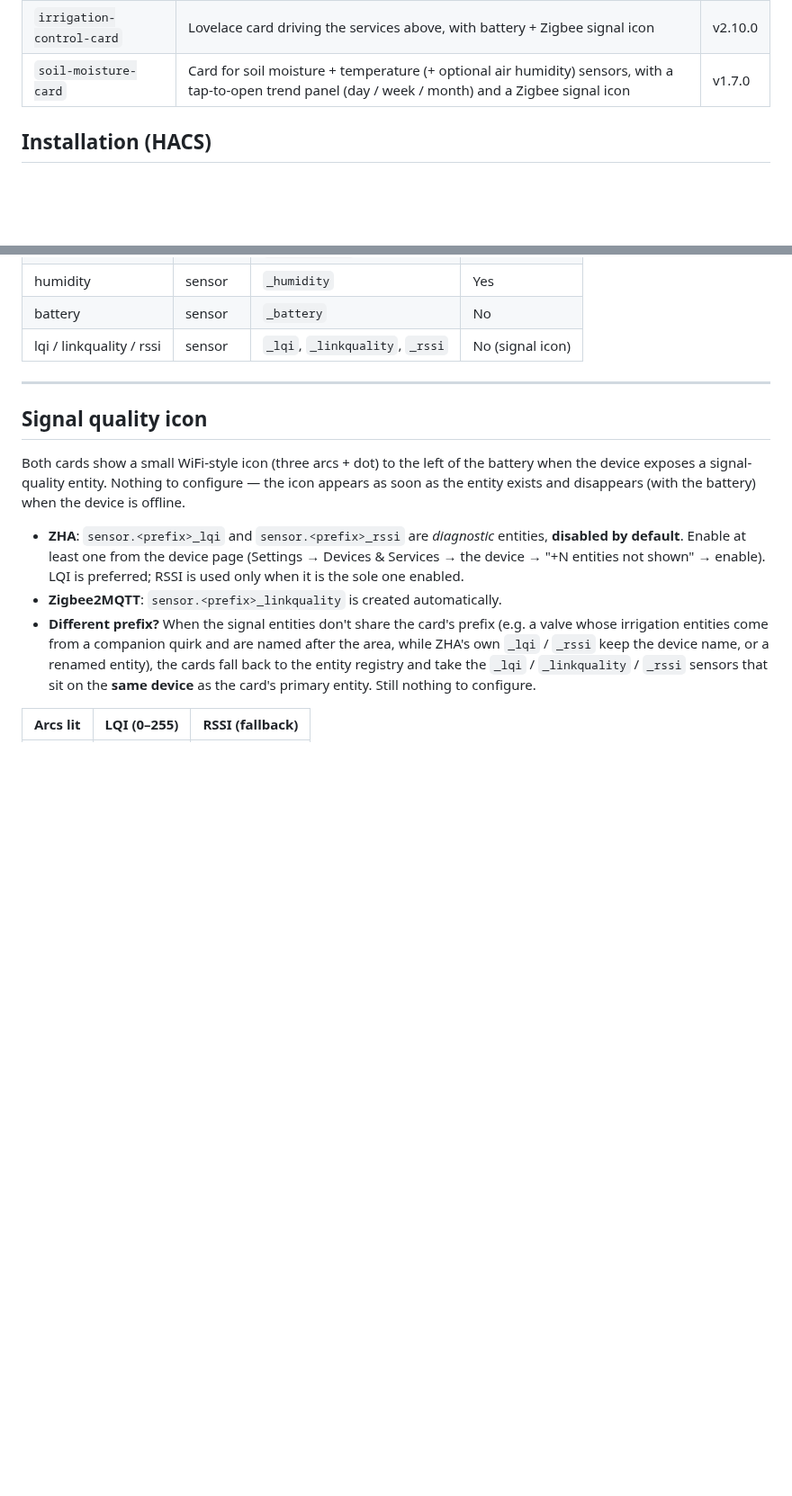
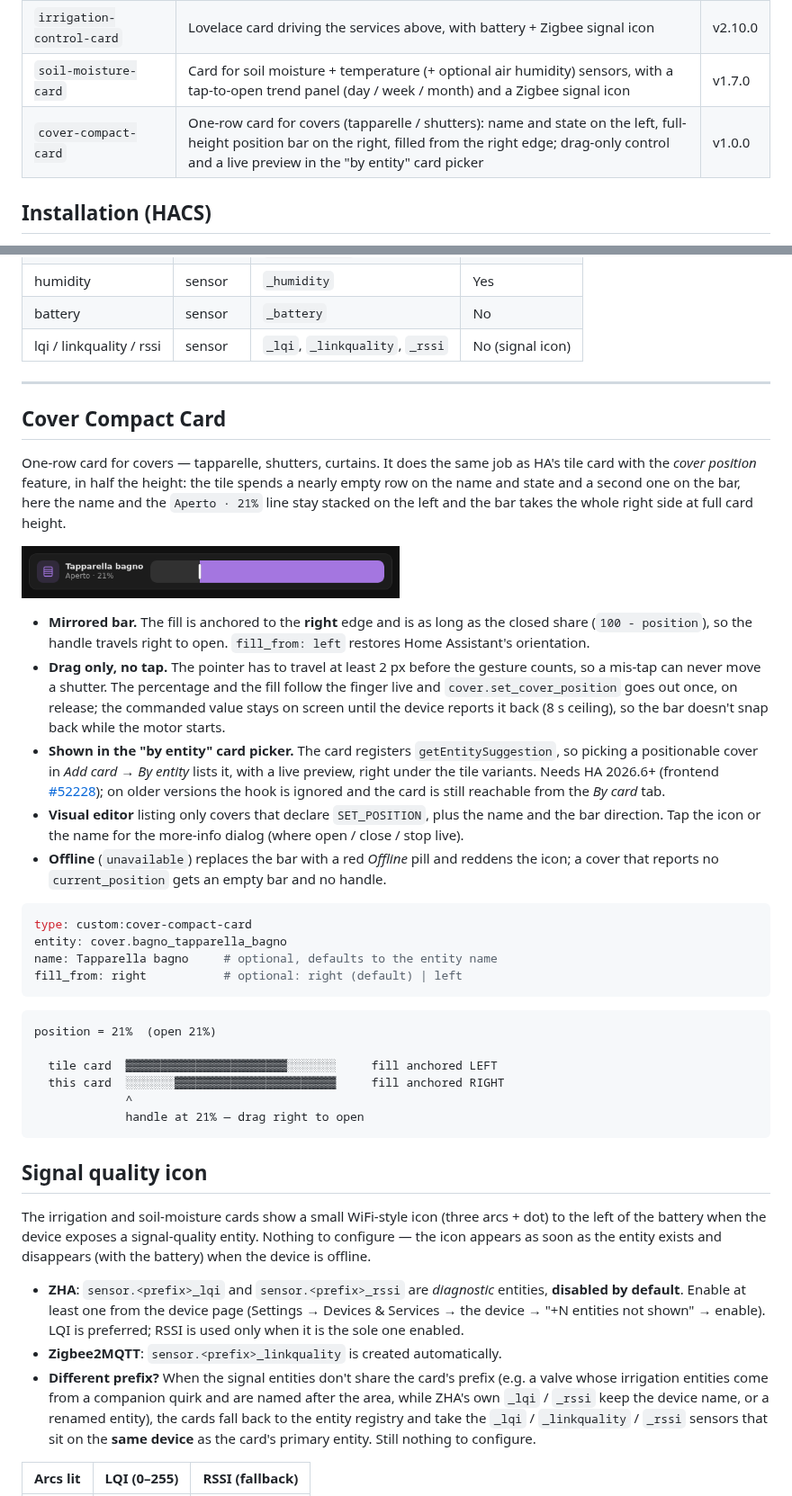
Before and after one commit to SimoneAvogadro/tuya-cards-for-ha, a Markdown page: README.md, 2 parts joined by grey strips. Shown at 90% size. Rendered like a GitHub page; pictures changed too: docs/images/cover-compact-card.png (added); blank space fills up the shorter version.

````diff
--- a/README.md
+++ b/README.md
@@ -25,6 +25,7 @@ Cards auto-discover their entities from a single primary entity, and a card for
 | `tuya_irrigation` integration | Server-side `irrigation_by_seconds` / `irrigation_by_liters` services (HA service **target**: listed in the automation editor's "by target" tab for every valve device) + irrigation-history & water-total sensors + keep-alive for weak-signal battery valves (radio side in zha-tuya-quirks) | v2.14.0 |
 | `irrigation-control-card` | Lovelace card driving the services above, with battery + Zigbee signal icon | v2.10.0 |
 | `soil-moisture-card` | Card for soil moisture + temperature (+ optional air humidity) sensors, with a tap-to-open trend panel (day / week / month) and a Zigbee signal icon | v1.7.0 |
+| `cover-compact-card` | One-row card for covers (tapparelle / shutters): name and state on the left, full-height position bar on the right, filled from the right edge; drag-only control and a live preview in the "by entity" card picker | v1.0.0 |
 
 ## Installation (HACS)
 
@@ -250,9 +251,39 @@ acc_max: 80
 
 ---
 
+## Cover Compact Card
+
+One-row card for covers — tapparelle, shutters, curtains. It does the same job as HA's tile card with the *cover position* feature, in half the height: the tile spends a nearly empty row on the name and state and a second one on the bar, here the name and the `Aperto · 21%` line stay stacked on the left and the bar takes the whole right side at full card height.
+
+<p>
+  <img src="docs/images/cover-compact-card.png" alt="Cover compact card: name and state on the left, position bar filled from the right" width="420">
+</p>
+
+- **Mirrored bar.** The fill is anchored to the **right** edge and is as long as the closed share (`100 - position`), so the handle travels right to open. `fill_from: left` restores Home Assistant's orientation.
+- **Drag only, no tap.** The pointer has to travel at least 2 px before the gesture counts, so a mis-tap can never move a shutter. The percentage and the fill follow the finger live and `cover.set_cover_position` goes out once, on release; the commanded value stays on screen until the device reports it back (8 s ceiling), so the bar doesn't snap back while the motor starts.
+- **Shown in the "by entity" card picker.** The card registers `getEntitySuggestion`, so picking a positionable cover in *Add card → By entity* lists it, with a live preview, right under the tile variants. Needs HA 2026.6+ (frontend [#52228](https://github.com/home-assistant/frontend/pull/52228)); on older versions the hook is ignored and the card is still reachable from the *By card* tab.
+- **Visual editor** listing only covers that declare `SET_POSITION`, plus the name and the bar direction. Tap the icon or the name for the more-info dialog (where open / close / stop live).
+- **Offline** (`unavailable`) replaces the bar with a red *Offline* pill and reddens the icon; a cover that reports no `current_position` gets an empty bar and no handle.
+
+```yaml
+type: custom:cover-compact-card
+entity: cover.bagno_tapparella_bagno
+name: Tapparella bagno     # optional, defaults to the entity name
+fill_from: right           # optional: right (default) | left
+```
+
+```
+position = 21%  (open 21%)
+
+  tile card  ▓▓▓▓▓▓▓▓▓▓▓▓▓▓▓▓▓▓▓▓▓▓▓░░░░░░░     fill anchored LEFT
+  this card  ░░░░░░░▓▓▓▓▓▓▓▓▓▓▓▓▓▓▓▓▓▓▓▓▓▓▓     fill anchored RIGHT
+             ^
+             handle at 21% — drag right to open
+```
+
 ## Signal quality icon
 
-Both cards show a small WiFi-style icon (three arcs + dot) to the left of the battery when the device exposes a signal-quality entity. Nothing to configure — the icon appears as soon as the entity exists and disappears (with the battery) when the device is offline.
+The irrigation and soil-moisture cards show a small WiFi-style icon (three arcs + dot) to the left of the battery when the device exposes a signal-quality entity. Nothing to configure — the icon appears as soon as the entity exists and disappears (with the battery) when the device is offline.
 
 - **ZHA**: `sensor.<prefix>_lqi` and `sensor.<prefix>_rssi` are *diagnostic* entities, **disabled by default**. Enable at least one from the device page (Settings → Devices & Services → the device → "+N entities not shown" → enable). LQI is preferred; RSSI is used only when it is the sole one enabled.
 - **Zigbee2MQTT**: `sensor.<prefix>_linkquality` is created automatically.
````
Also changed, not shown: CLAUDE.md (+8 -1 lines), 4 other files.
